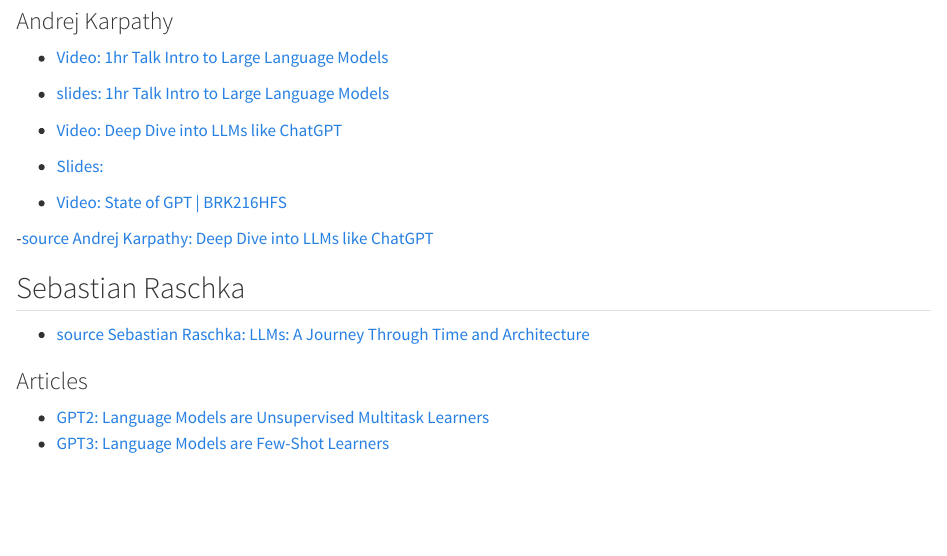
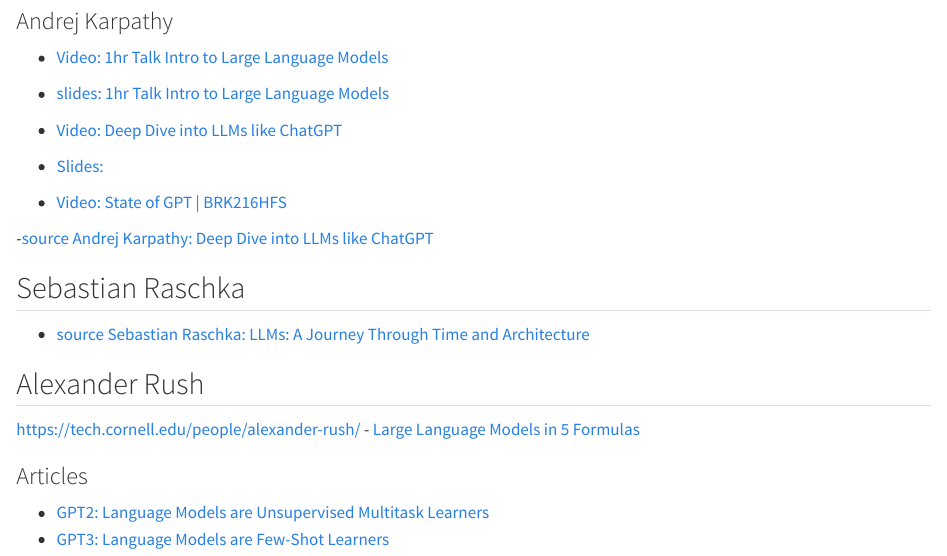
Before and after one commit to ati-ozgur/course-nn-deep-learning, a Quarto document (sunumlar/common/sources.qmd): the page in a window 1100 px wide, from 70 px down. Rendered offline with R 4.5, knitr and Pandoc in place of Quarto, with nearby package versions.

Commit message:
sources are added

```diff
--- a/sunumlar/common/sources.qmd
+++ b/sunumlar/common/sources.qmd
@@ -19,6 +19,10 @@
 - [source Sebastian Raschka: LLMs: A Journey Through Time and Architecture](https://www.youtube.com/watch?v=itIab9ZTAqk)
 
 
+## Alexander Rush
+
+https://tech.cornell.edu/people/alexander-rush/
+- [Large Language Models in 5 Formulas](https://drive.usercontent.google.com/download?id=1DGXbMU4cCK15nbLiI3zcuwmvClwzoEsY&export=download&authuser=0)
 
 ### Articles
 
```
